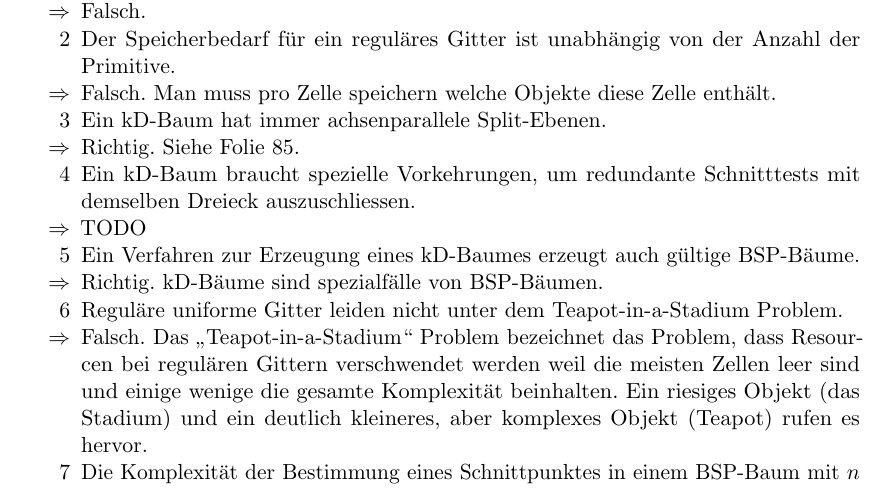
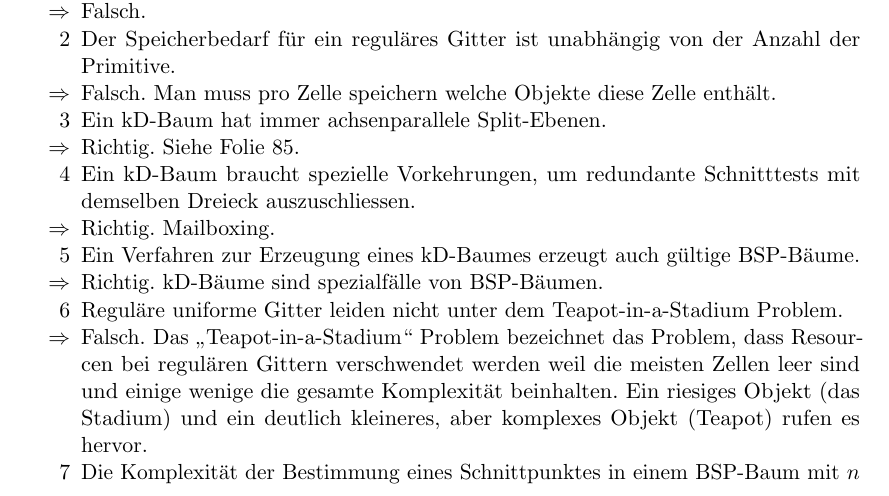
Before and after one commit to MartinThoma/KIT-Musterloesungen, a LaTeX document (CG/2015-Nachklausur/2015-Nachklausur.tex): part of page 12 of 17, cut so that both start at the same text. Compiled offline with pdfLaTeX.

Commit message:
Improve typesetting in NK 2015

```diff
--- a/CG/2015-Nachklausur/2015-Nachklausur.tex
+++ b/CG/2015-Nachklausur/2015-Nachklausur.tex
@@ -472,8 +472,9 @@ Die Anzahl der Schnittests ist:
     \item[$\Rightarrow$] Falsch. Man muss pro Zelle speichern welche Objekte diese Zelle enthält.
     \item[3] Ein kD-Baum hat immer achsenparallele Split-Ebenen.
     \item[$\Rightarrow$] Richtig. Siehe Folie 85.
-    \item[4] Ein kD-Baum braucht spezielle Vorkehrungen, um redundante Schnitttests mit demselben Dreieck auszuschliessen.
-    \item[$\Rightarrow$] TODO
+    \item[4] Ein kD-Baum braucht spezielle Vorkehrungen, um redundante
+             Schnitttests mit demselben Dreieck auszuschliessen.
+    \item[$\Rightarrow$] Richtig. Mailboxing.
     \item[5] Ein Verfahren zur Erzeugung eines kD-Baumes erzeugt auch gültige BSP-Bäume.
     \item[$\Rightarrow$] Richtig. kD-Bäume sind spezialfälle von BSP-Bäumen.
     \item[6] Reguläre uniforme Gitter leiden nicht unter dem Teapot-in-a-Stadium Problem.
```
Also changed, not shown: CG/2015-Nachklausur/2015-Nachklausur.pdf, CG/2015-Nachklausur/2015-Nachklausur.tex (3 more changed lines), 1 other file.
